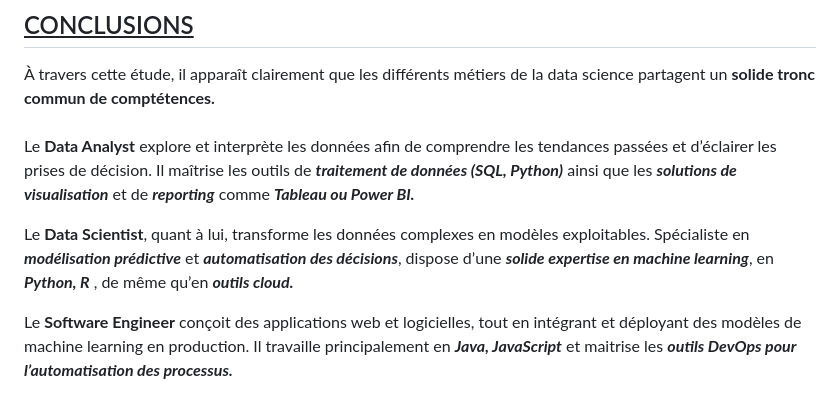
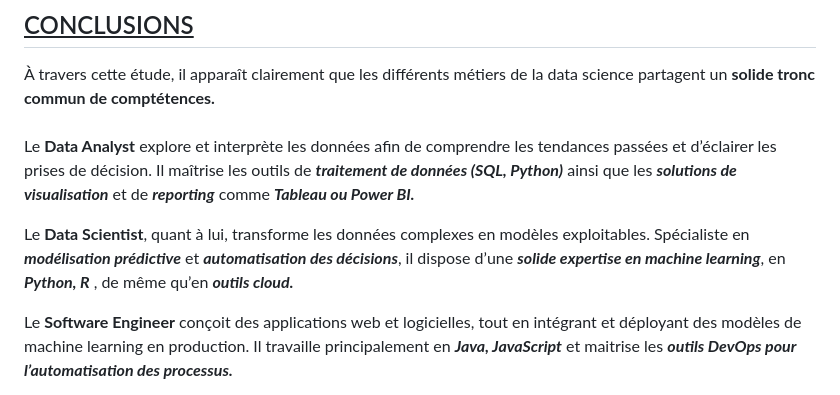
Before and after one commit to fanny-lamoliatte/DATAJOB, a Markdown page: README.md, the part around the change. Drawn GitHub-style.

```diff
--- a/README.md
+++ b/README.md
@@ -549,7 +549,7 @@ if page == pages[ 0 ] :
 <br>
 Le **Data Analyst** explore et interprète les données afin de comprendre les tendances passées et d’éclairer les prises de décision. Il maîtrise les outils de ***traitement de données (SQL, Python)*** ainsi que les ***solutions de visualisation*** et de ***reporting*** comme ***Tableau ou Power BI.***
 
-Le **Data Scientist**, quant à lui, transforme les données complexes en modèles exploitables. Spécialiste en ***modélisation prédictive*** et ***automatisation des décisions***, dispose d’une ***solide expertise en machine learning***, en ***Python, R*** , de même qu’en ***outils cloud.***
+Le **Data Scientist**, quant à lui, transforme les données complexes en modèles exploitables. Spécialiste en ***modélisation prédictive*** et ***automatisation des décisions***, il dispose d’une ***solide expertise en machine learning***, en ***Python, R*** , de même qu’en ***outils cloud.***
 
 Le **Software Engineer** conçoit des applications web et logicielles, tout en intégrant et déployant des modèles de machine learning en production. Il travaille principalement en ***Java, JavaScript*** et maitrise les ***outils DevOps pour l’automatisation des processus.***
 
```
